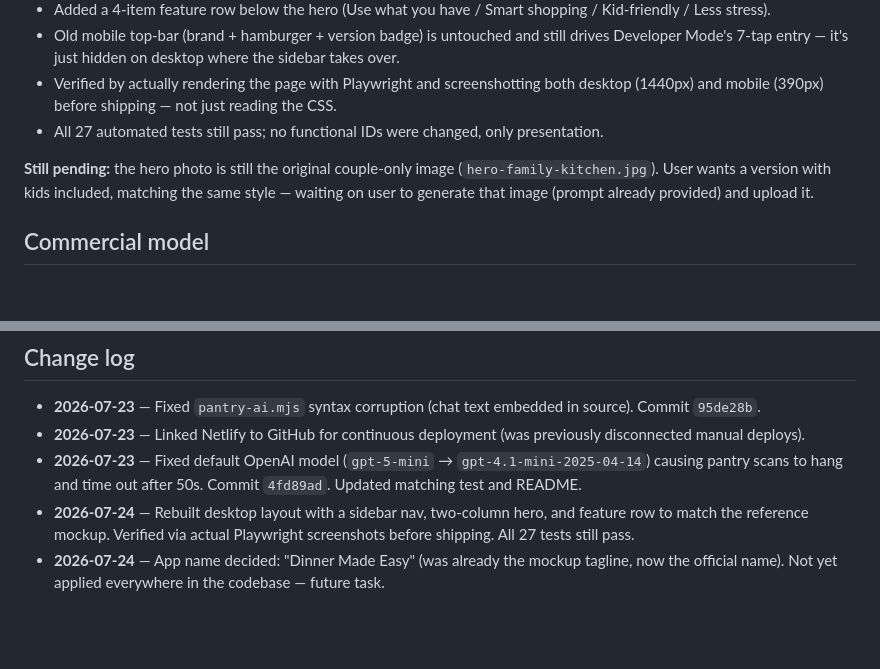
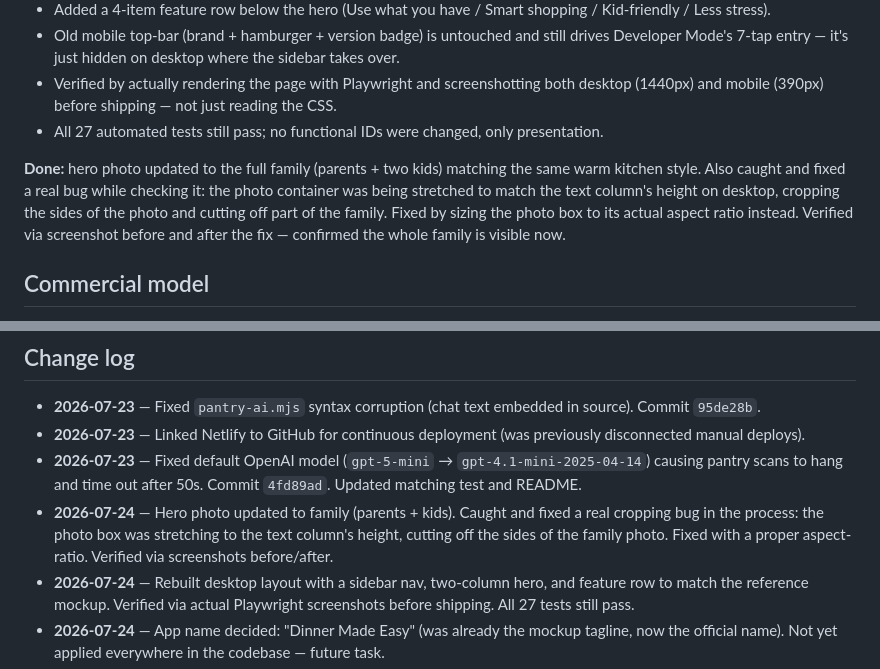
Before and after one commit to 7608230236/dinner-planner, a Markdown page: PROJECT_STATUS.md, 2 parts joined by grey strips. GitHub-like rendering; blank space fills up the shorter version.

Commit message:
Update PROJECT_STATUS.md: hero photo done, cropping bug fixed

```diff
--- a/PROJECT_STATUS.md
+++ b/PROJECT_STATUS.md
@@ -67,7 +67,7 @@ Rebuilt the desktop (≥960px) layout to match the reference mockup style:
 - Verified by actually rendering the page with Playwright and screenshotting both desktop (1440px) and mobile (390px) before shipping — not just reading the CSS.
 - All 27 automated tests still pass; no functional IDs were changed, only presentation.
 
-**Still pending:** the hero photo is still the original couple-only image (`hero-family-kitchen.jpg`). User wants a version with kids included, matching the same style — waiting on user to generate that image (prompt already provided) and upload it.
+**Done:** hero photo updated to the full family (parents + two kids) matching the same warm kitchen style. Also caught and fixed a real bug while checking it: the photo container was being stretched to match the text column's height on desktop, cropping the sides of the photo and cutting off part of the family. Fixed by sizing the photo box to its actual aspect ratio instead. Verified via screenshot before and after the fix — confirmed the whole family is visible now.
 
 ## Commercial model
 
@@ -107,6 +107,7 @@ Reviewed the actual code against the brief's trust principles and your household
 - **2026-07-23** — Fixed `pantry-ai.mjs` syntax corruption (chat text embedded in source). Commit `95de28b`.
 - **2026-07-23** — Linked Netlify to GitHub for continuous deployment (was previously disconnected manual deploys).
 - **2026-07-23** — Fixed default OpenAI model (`gpt-5-mini` → `gpt-4.1-mini-2025-04-14`) causing pantry scans to hang and time out after 50s. Commit `4fd89ad`. Updated matching test and README.
+- **2026-07-24** — Hero photo updated to family (parents + kids). Caught and fixed a real cropping bug in the process: the photo box was stretching to the text column's height, cutting off the sides of the family photo. Fixed with a proper aspect-ratio. Verified via screenshots before/after.
 - **2026-07-24** — Rebuilt desktop layout with a sidebar nav, two-column hero, and feature row to match the reference mockup. Verified via actual Playwright screenshots before shipping. All 27 tests still pass.
 - **2026-07-24** — App name decided: "Dinner Made Easy" (was already the mockup tagline, now the official name). Not yet applied everywhere in the codebase — future task.
 - **2026-07-24** — No-duplicate-meals confirmed working live by user, including after multiple "Replace unlocked" cycles.
```
